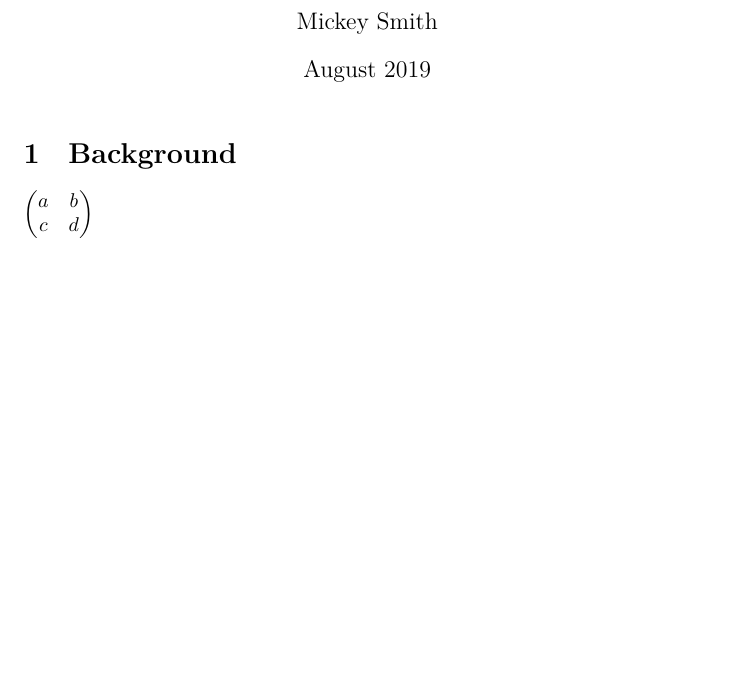
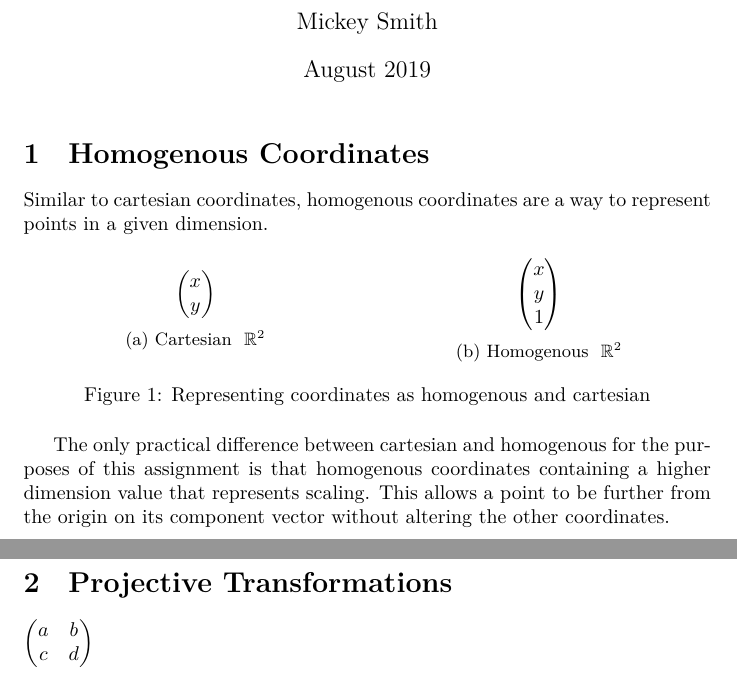
Before and after one commit to mickey-is-codin/computer-vision, a LaTeX problem sheet (ece-661/hw1/python/ver1/report/report.tex): part of the page before the commit and two parts of pages 1 and 2 of 2 after it, the two joined at a grey line, cut so that both start at the same text, the shorter picture padded with empty space. The pictures show the PDF file ece-661/hw1/python/ver1/report/report.pdf that the author committed with the source.

Commit message:
Added cartesian and homogenous section

```diff
--- a/ece-661/hw1/python/ver1/report/report.tex
+++ b/ece-661/hw1/python/ver1/report/report.tex
@@ -9,8 +14,38 @@
 
 \maketitle
 
-\section{Background}
+\section{Homogenous Coordinates}
+Similar to cartesian coordinates, homogenous coordinates are a way to represent points in a given dimension.
 
+\begin{figure}[hbt!]
+\centering
+\begin{subfigure}{.5\textwidth}
+    \centering
+    \begin{pmatrix}
+        x \\
+        y
+    \end{pmatrix}
+    \caption{Cartesian & $\mathbb{R}^2$}
+    \label{fig:coords_sub1}
+\end{subfigure}%
+\begin{subfigure}{.5\textwidth}
+    \centering
+    \begin{pmatrix}
+        x \\
+        y \\
+        1
+    \end{pmatrix}
+    \caption{Homogenous & $\mathbb{R}^2$}
+    \label{fig:coords_sub2}
+\end{subfigure}
+\caption{Representing coordinates as homogenous and cartesian}
+\label{fig:coords}
+\end{figure}
+
+The only practical difference between cartesian and homogenous for the purposes of this assignment is that homogenous coordinates contain an extra dimension value that represents vector scaling. This allows a point to be further from the origin on its component vector without altering the other coordinates.
+
+\clearpage
+\section{Projective Transformations}
 
 \begin{pmatrix}
     a   &b \\
```
Also changed, not shown: ece-661/hw1/python/ver1/report/report.pdf, ece-661/hw1/python/ver1/report/report.tex (7 more changed lines).
